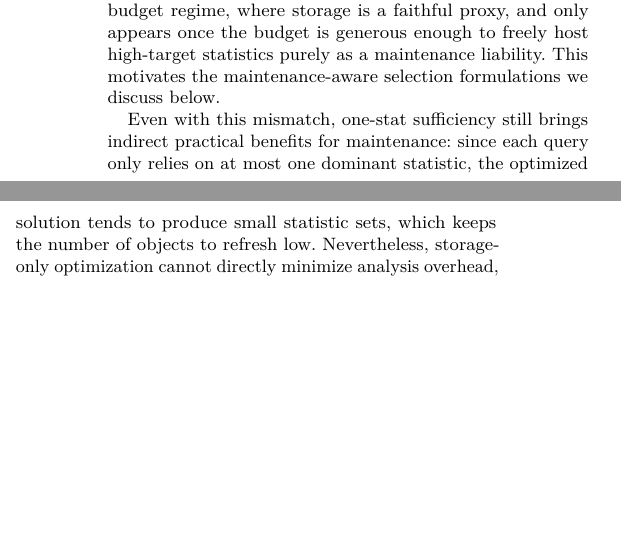
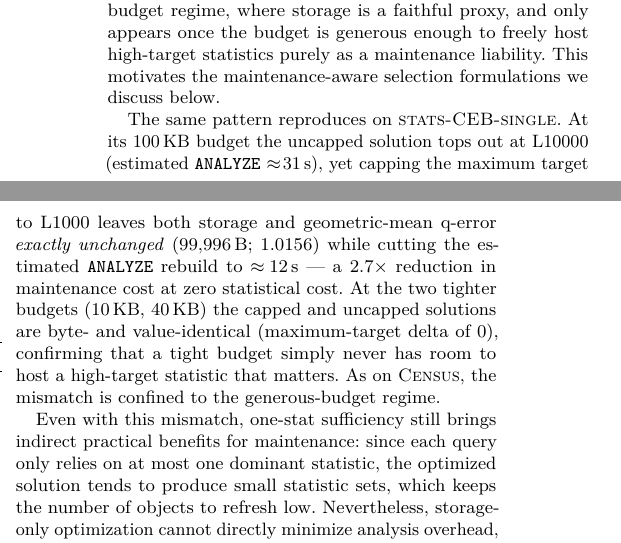
Before and after one commit to 1951123/pg-extstats-selection, a LaTeX paper (paper/main.tex): two parts of the columns of page 14 of 15 before the commit and two parts of the columns of page 14 of 16 after it, joined at a grey line, cut so that both start at the same text, the shorter picture padded with empty space. Compiled offline with pdfLaTeX.

Commit message:
paper: Sec.8 — confirm storage/ANALYZE mismatch reproduces on stats-CEB-single (100KB: ANALYZE 31s->12s at zero storage/quality cost)

```diff
--- a/paper/main.tex
+++ b/paper/main.tex
@@ -1387,6 +1387,17 @@ the relation's maximum statistics target; storage is fixed across rows within a
 budget. $L_{\max}$ = maximum target of a deployed statistic.}
 \end{table}
 
+The same pattern reproduces on \textsc{stats-CEB-single}. At its 100\,KB budget the
+uncapped solution tops out at L10000 (estimated \texttt{ANALYZE} $\approx\!31$\,s),
+yet capping the maximum target to L1000 leaves both storage and geometric-mean
+q-error \textit{exactly unchanged} ($99{,}996$\,B; $1.0156$) while cutting the
+estimated \texttt{ANALYZE} rebuild to $\approx\!12$\,s --- a $2.7\times$ reduction
+in maintenance cost at zero statistical cost. At the two tighter budgets (10\,KB,
+40\,KB) the capped and uncapped solutions are byte- and value-identical (maximum-target
+delta of 0), confirming that a tight budget simply never has room to host a high-target
+statistic that matters. As on \textsc{Census}, the mismatch is confined to the
+generous-budget regime.
+
 Even with this mismatch, one-stat sufficiency still brings indirect practical benefits for maintenance: since each query only relies on at most one dominant statistic, the optimized solution tends to produce small statistic sets, which keeps the number of objects to refresh low.
 Nevertheless, storage-only optimization cannot directly minimize analysis overhead, motivating future maintenance-aware selection formulations.
 
```
